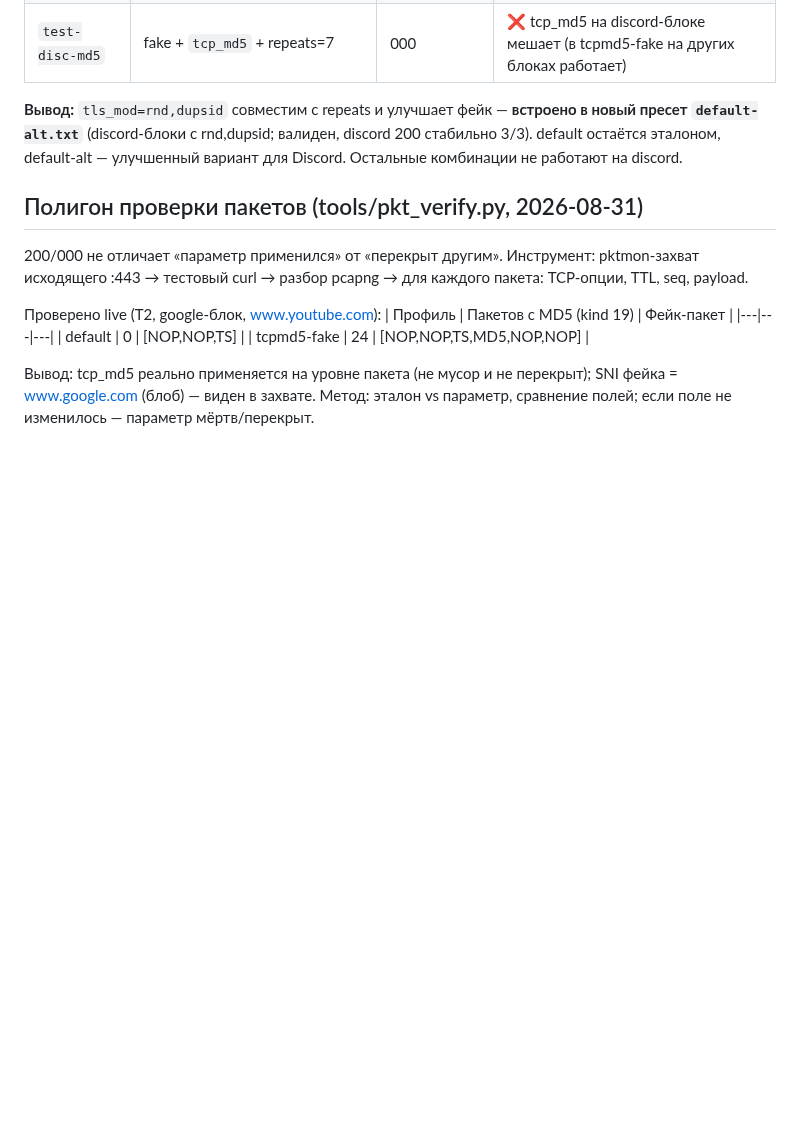
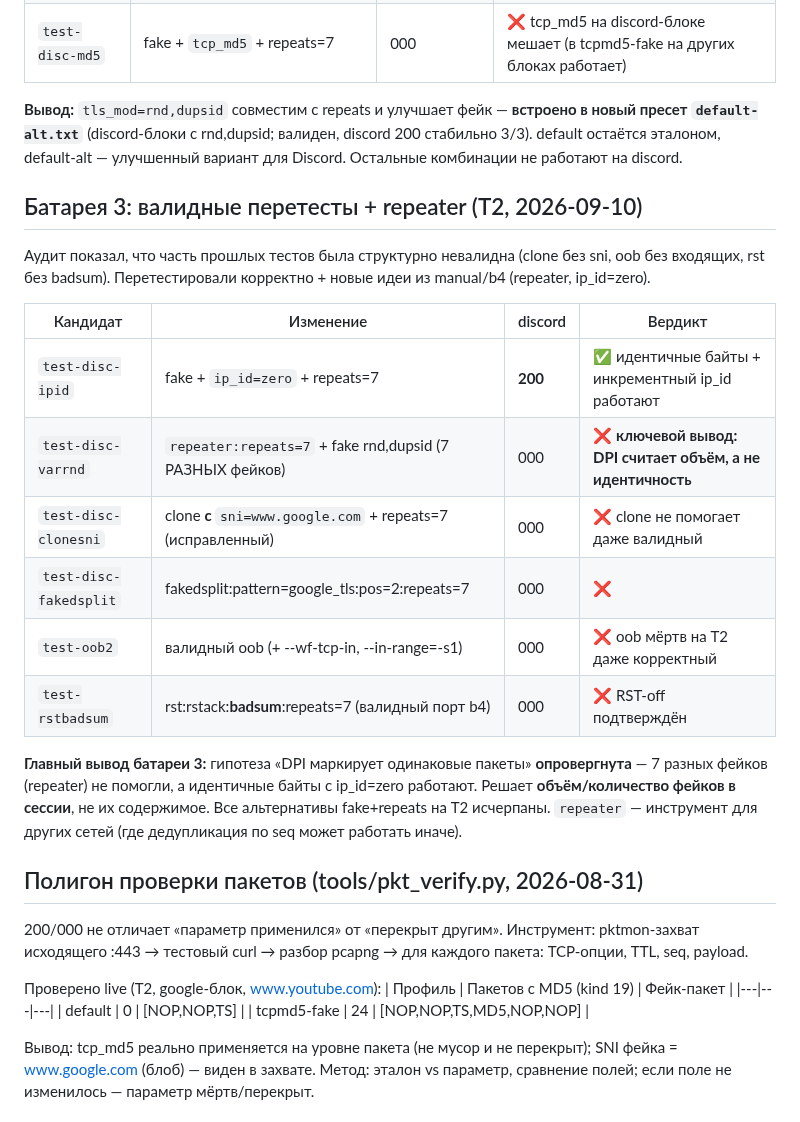
Before and after one commit to TheFirstNoob/Zapret-2-GUI, a Markdown page: AI_DOCS/STRATEGY_TRIALS.md, the part around the change. Rendered like a GitHub page; blank space fills up the shorter version.

Commit message:
docs: battery 3 — volume-not-identity proven (repeater fails, ip_id=zero works); valid clone/oob/rst retests all fail

```diff
--- a/AI_DOCS/STRATEGY_TRIALS.md
+++ b/AI_DOCS/STRATEGY_TRIALS.md
@@ -107,6 +107,27 @@ discord без repeats. Все 5 кандидатов = default, но discord-б
 валиден, discord 200 стабильно 3/3). default остаётся эталоном, default-alt —
 улучшенный вариант для Discord. Остальные комбинации не работают на discord.
 
+## Батарея 3: валидные перетесты + repeater (Т2, 2026-09-10)
+
+Аудит показал, что часть прошлых тестов была структурно невалидна (clone без
+sni, oob без входящих, rst без badsum). Перетестировали корректно + новые идеи
+из manual/b4 (repeater, ip_id=zero).
+
+| Кандидат | Изменение | discord | Вердикт |
+|---|---|---|---|
+| `test-disc-ipid` | fake + `ip_id=zero` + repeats=7 | **200** | ✅ идентичные байты + инкрементный ip_id работают |
+| `test-disc-varrnd` | `repeater:repeats=7` + fake rnd,dupsid (7 РАЗНЫХ фейков) | 000 | ❌ **ключевой вывод: DPI считает объём, а не идентичность** |
+| `test-disc-clonesni` | clone **с** `sni=www.google.com` + repeats=7 (исправленный) | 000 | ❌ clone не помогает даже валидный |
+| `test-disc-fakedsplit` | fakedsplit:pattern=google_tls:pos=2:repeats=7 | 000 | ❌ |
+| `test-oob2` | валидный oob (+ --wf-tcp-in, --in-range=-s1) | 000 | ❌ oob мёртв на Т2 даже корректный |
+| `test-rstbadsum` | rst:rstack:**badsum**:repeats=7 (валидный порт b4) | 000 | ❌ RST-off подтверждён |
+
+**Главный вывод батареи 3:** гипотеза «DPI маркирует одинаковые пакеты»
+**опровергнута** — 7 разных фейков (repeater) не помогли, а идентичные байты
+с ip_id=zero работают. Решает **объём/количество фейков в сессии**, не их
+содержимое. Все альтернативы fake+repeats на Т2 исчерпаны. `repeater` —
+инструмент для других сетей (где дедупликация по seq может работать иначе).
+
 ## Полигон проверки пакетов (tools/pkt_verify.py, 2026-08-31)
 
 200/000 не отличает «параметр применился» от «перекрыт другим». Инструмент:
```
